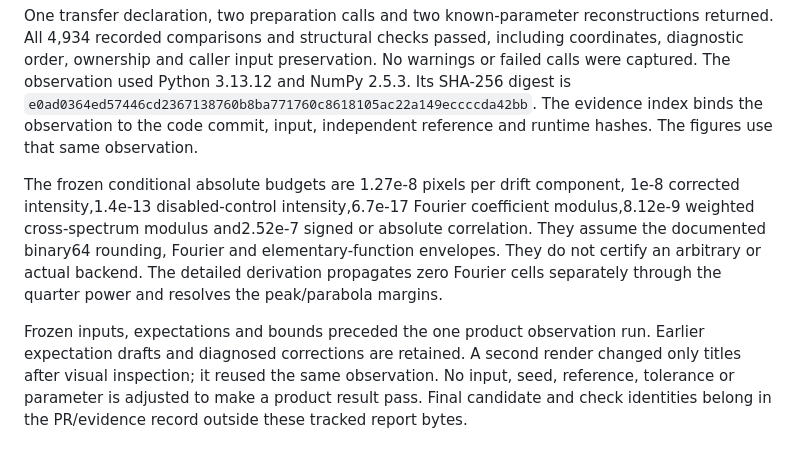
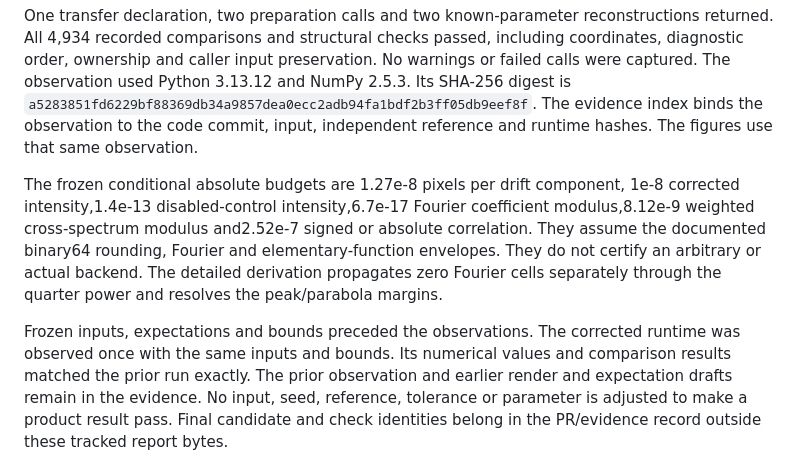
Before and after one commit to david-hoffman/simrecon, a Markdown page: docs/reports/c-acquisition-control.md, the part around the change. GitHub-like rendering.

Commit message:
Refresh the drift control for the corrected candidate

```diff
--- a/docs/reports/c-acquisition-control.md
+++ b/docs/reports/c-acquisition-control.md
@@ -73,7 +73,7 @@ reconstructions returned. All 4,934 recorded comparisons and structural checks
 passed, including coordinates, diagnostic order, ownership and caller input
 preservation. No warnings or failed calls were captured. The observation used
 Python 3.13.12 and NumPy 2.5.3. Its SHA-256 digest is
-`e0ad0364ed57446cd2367138760b8ba771760c8618105ac22a149eccccda42bb`.
+`a5283851fd6229bf88369db34a9857dea0ecc2adb94fa1bdf2b3ff05db9eef8f`.
 The evidence index binds the observation to the code commit, input, independent
 reference and runtime hashes. The figures use that same observation.
 
@@ -85,9 +85,9 @@ and elementary-function envelopes. They do not certify an arbitrary or actual
 backend. The detailed derivation propagates zero Fourier cells separately
 through the quarter power and resolves the peak/parabola margins.
 
-Frozen inputs, expectations and bounds preceded the one product observation
-run. Earlier expectation drafts and diagnosed corrections are retained. A
-second render changed only titles after visual inspection; it reused the same
-observation. No input, seed, reference, tolerance or parameter is adjusted
+Frozen inputs, expectations and bounds preceded the observations. The corrected
+runtime was observed once with the same inputs and bounds. Its numerical values
+and comparison results matched the prior run exactly. The prior observation
+and earlier render and expectation drafts remain in the evidence. No input, seed, reference, tolerance or parameter is adjusted
 to make a product result pass. Final candidate and check identities belong in
 the PR/evidence record outside these tracked report bytes.
```
Also changed, not shown: LESSONS/20261104T063647Z-ce06-coordinator-aggregate-declared-count.md (added, +13 -0 lines), LESSONS/20261104T063647Z-ce06-coordinator-exact-provenance-leaves.md (added, +13 -0 lines), docs/figures/c-acquisition-between-estimator.png, docs/figures/c-acquisition-known-control.png.
